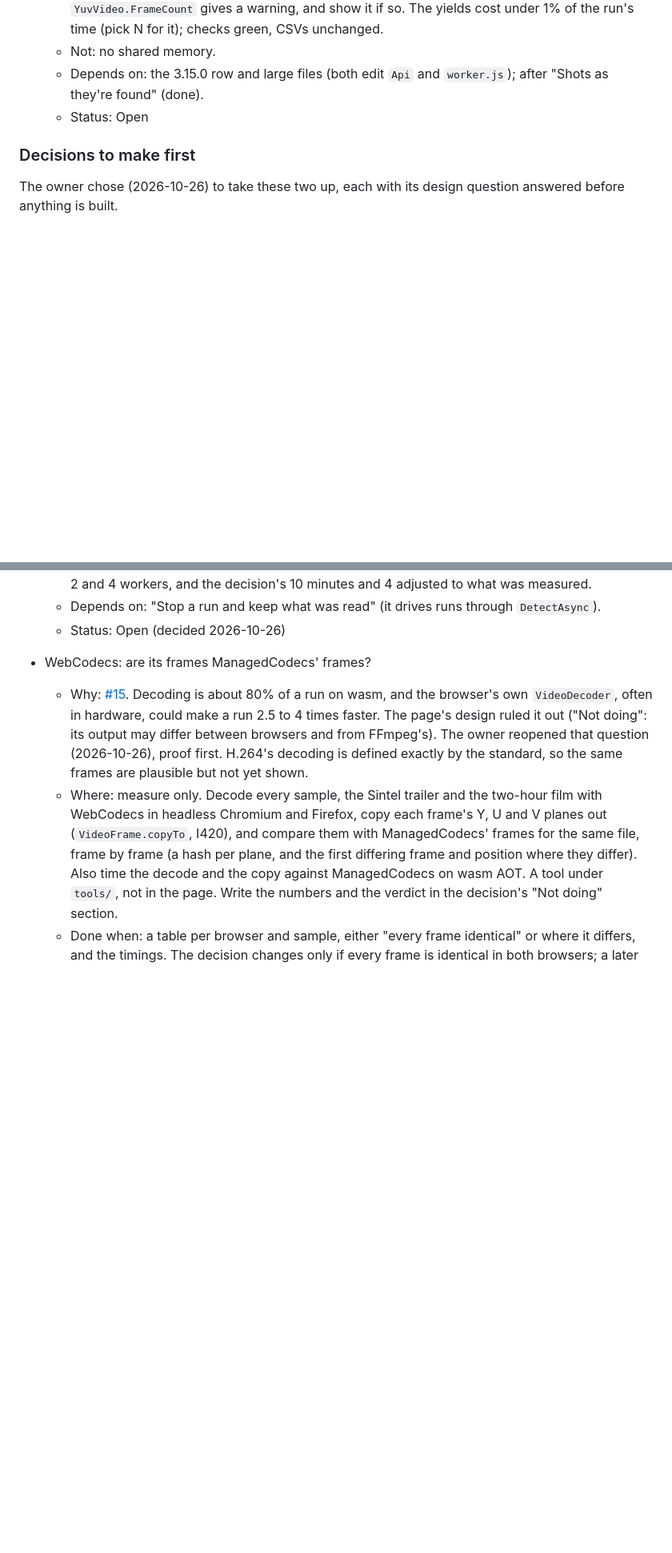
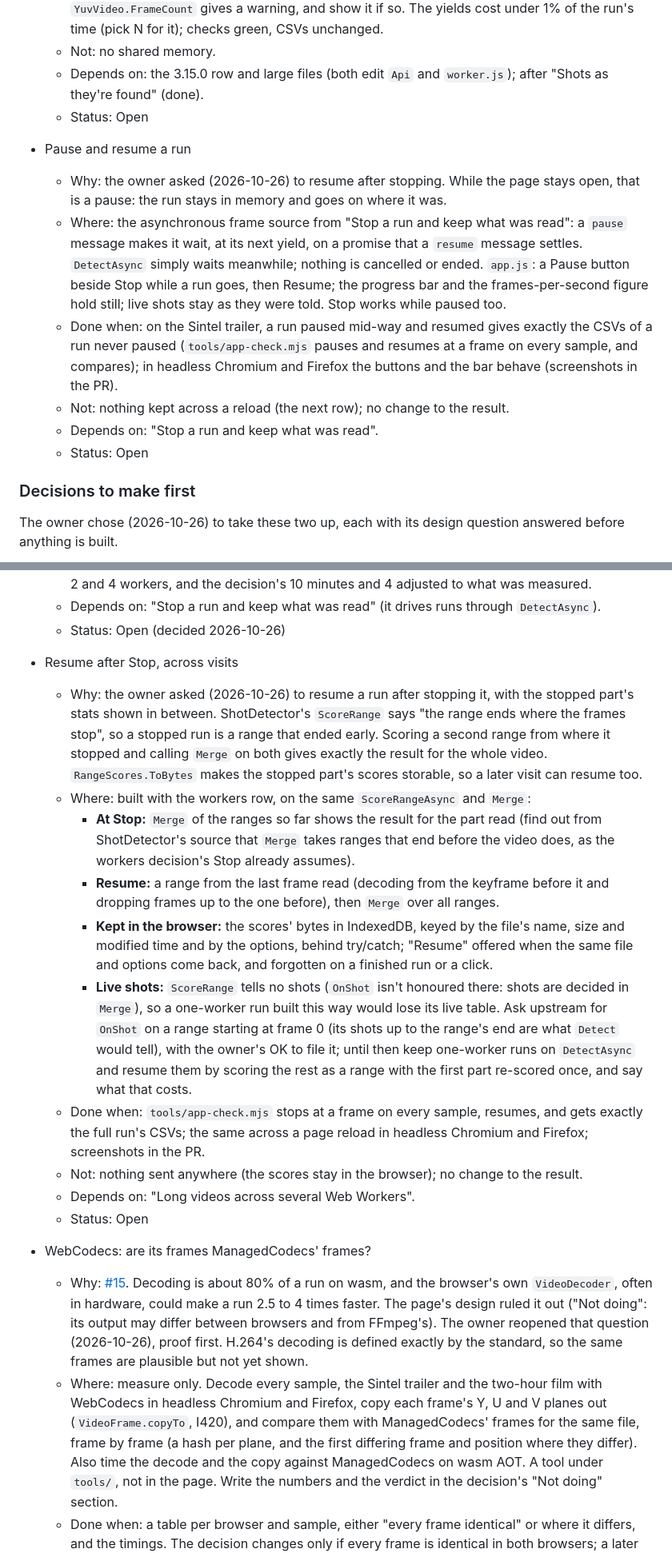
Before and after one commit to bisforboman/shotdetector-web, a Markdown page: docs/backlog.md, 2 parts joined by grey strips. Shown at 80% size. Drawn GitHub-style; blank space fills up the shorter version.

Commit message:
Backlog: pause and resume a run; resume after Stop, across visits
The owner asked (2026-10-26) whether a run can be resumed after cancel.
Two rows: pause and resume while the page is open (the async frame
source waits on a promise, live shots stay), right after the Stop row;
and resume after Stop, even after a reload, built with the workers row on
ScoreRange and Merge: a stopped run is a range that ended early, and the
two ranges merge to exactly the whole result. ScoreRange tells no shots,
so the row names the upstream ask that would keep live shots.

Co-Authored-By: Claude Opus 5.5 <noreply@anthropic.com>

```diff
--- a/docs/backlog.md
+++ b/docs/backlog.md
@@ -53,6 +53,20 @@ This waited on shotdetector#492, which shipped in ShotDetector 3.15.0 (2026-10-2
     (done).
   - Status: Open
 
+- Pause and resume a run
+  - Why: the owner asked (2026-10-26) to resume after stopping. While the page stays open, that is a pause: the run
+    stays in memory and goes on where it was.
+  - Where: the asynchronous frame source from "Stop a run and keep what was read": a `pause` message makes it wait,
+    at its next yield, on a promise that a `resume` message settles. `DetectAsync` simply waits meanwhile; nothing is
+    cancelled or ended. `app.js`: a Pause button beside Stop while a run goes, then Resume; the progress bar and the
+    frames-per-second figure hold still; live shots stay as they were told. Stop works while paused too.
+  - Done when: on the Sintel trailer, a run paused mid-way and resumed gives exactly the CSVs of a run never paused
+    (`tools/app-check.mjs` pauses and resumes at a frame on every sample, and compares); in headless Chromium and
+    Firefox the buttons and the bar behave (screenshots in the PR).
+  - Not: nothing kept across a reload (the next row); no change to the result.
+  - Depends on: "Stop a run and keep what was read".
+  - Status: Open
+
 ### Decisions to make first
 
 The owner chose (2026-10-26) to take these two up, each with its design question answered before anything is built.
@@ -74,6 +88,30 @@ The owner chose (2026-10-26) to take these two up, each with its design question
     and the decision's 10 minutes and 4 adjusted to what was measured.
   - Depends on: "Stop a run and keep what was read" (it drives runs through `DetectAsync`).
   - Status: Open (decided 2026-10-26)
+
+- Resume after Stop, across visits
+  - Why: the owner asked (2026-10-26) to resume a run after stopping it, with the stopped part's stats shown in
+    between. ShotDetector's `ScoreRange` says "the range ends where the frames stop", so a stopped run is a range that
+    ended early. Scoring a second range from where it stopped and calling `Merge` on both gives exactly the result for
+    the whole video. `RangeScores.ToBytes` makes the stopped part's scores storable, so a later visit can resume too.
+  - Where: built with the workers row, on the same `ScoreRangeAsync` and `Merge`:
+    - **At Stop:** `Merge` of the ranges so far shows the result for the part read (find out from ShotDetector's source
+      that `Merge` takes ranges that end before the video does, as the workers decision's Stop already assumes).
+    - **Resume:** a range from the last frame read (decoding from the keyframe before it and dropping frames up to the
+      one before), then `Merge` over all ranges.
+    - **Kept in the browser:** the scores' bytes in IndexedDB, keyed by the file's name, size and modified time and by
+      the options, behind try/catch; "Resume" offered when the same file and options come back, and forgotten on a
+      finished run or a click.
+    - **Live shots:** `ScoreRange` tells no shots (`OnShot` isn't honoured there: shots are decided in `Merge`), so a
+      one-worker run built this way would lose its live table. Ask upstream for `OnShot` on a range starting at frame 0
+      (its shots up to the range's end are what `Detect` would tell), with the owner's OK to file it; until then keep
+      one-worker runs on `DetectAsync` and resume them by scoring the rest as a range with the first part re-scored
+      once, and say what that costs.
+  - Done when: `tools/app-check.mjs` stops at a frame on every sample, resumes, and gets exactly the full run's CSVs;
+    the same across a page reload in headless Chromium and Firefox; screenshots in the PR.
+  - Not: nothing sent anywhere (the scores stay in the browser); no change to the result.
+  - Depends on: "Long videos across several Web Workers".
+  - Status: Open
 
 - WebCodecs: are its frames ManagedCodecs' frames?
   - Why: [#15](https://github.com/bisforboman/shotdetector-web/issues/15). Decoding is about 80% of a run on wasm,
```
